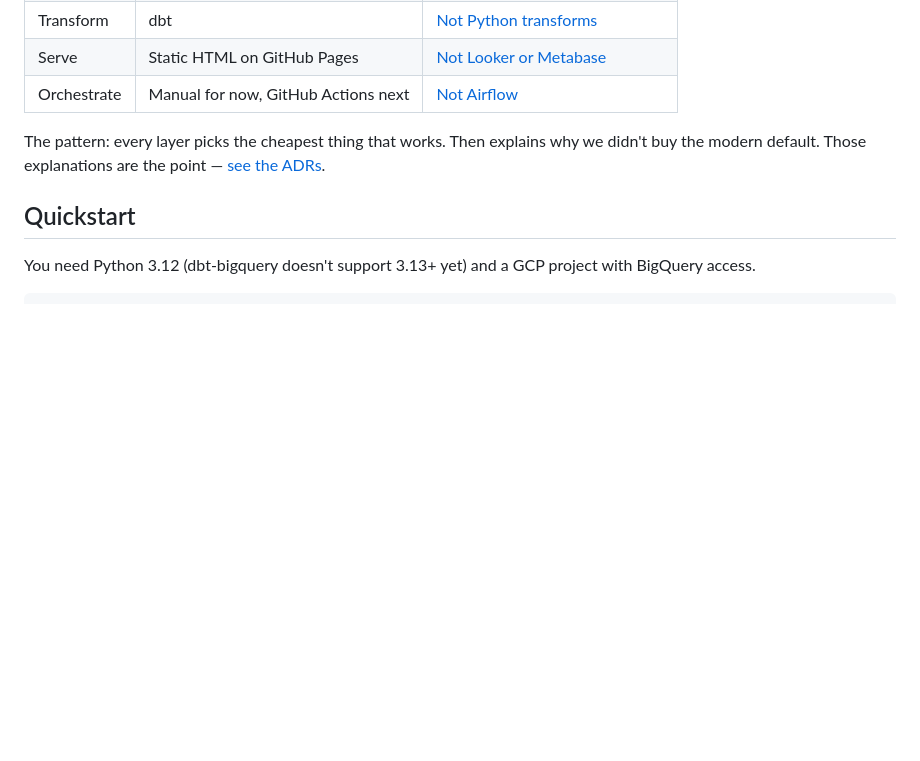
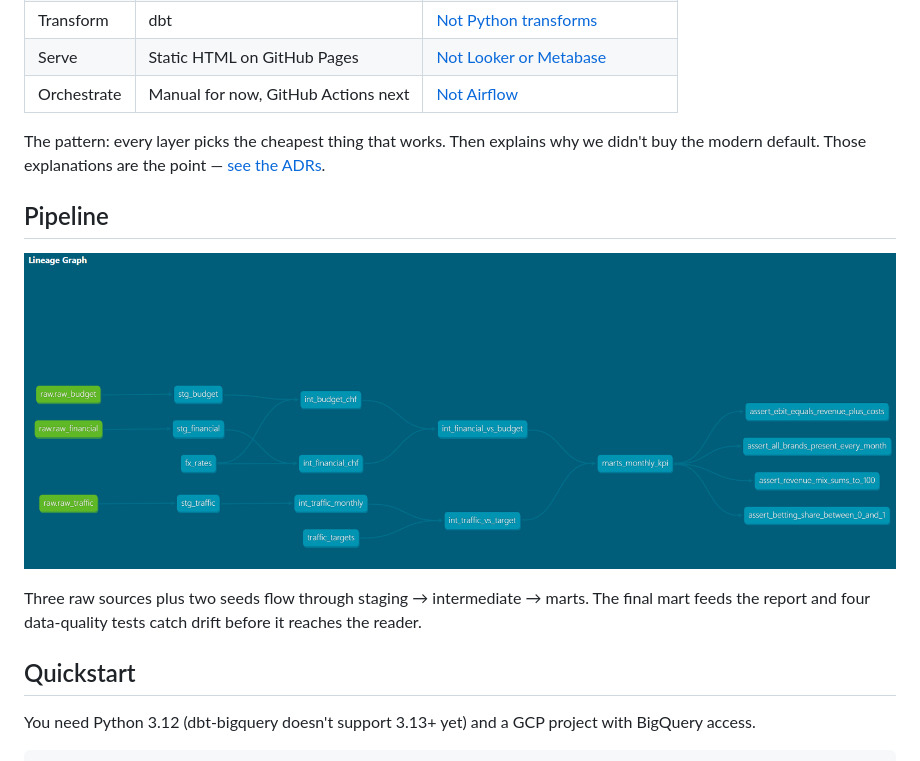
Before and after one commit to panagiotis-sourilas/sports-media-kpi-monitor, a Markdown page: README.md, the part around the change. Rendered like a GitHub page; pictures changed too: docs/lineage.png (added); blank space fills up the shorter version.

Commit message:
add lineage graph to README
visual dag of the pipeline — raw sources through staging, intermediate,
mart, and out to the four data-quality tests. one image tells the shape
faster than any paragraph.

```diff
--- a/README.md
+++ b/README.md
@@ -28,6 +28,12 @@ No BI tool. No dashboard subscription. It's a page.
 | Orchestrate | Manual for now, GitHub Actions next | [Not Airflow](docs/decisions/0002-why-not-airflow.md) |
 
 The pattern: every layer picks the cheapest thing that works. Then explains why we didn't buy the modern default. Those explanations are the point — [see the ADRs](docs/decisions/).
+
+## Pipeline
+
+![Lineage](docs/lineage.png)
+
+Three raw sources plus two seeds flow through staging → intermediate → marts. The final mart feeds the report and four data-quality tests catch drift before it reaches the reader.
 
 ## Quickstart
 
```
